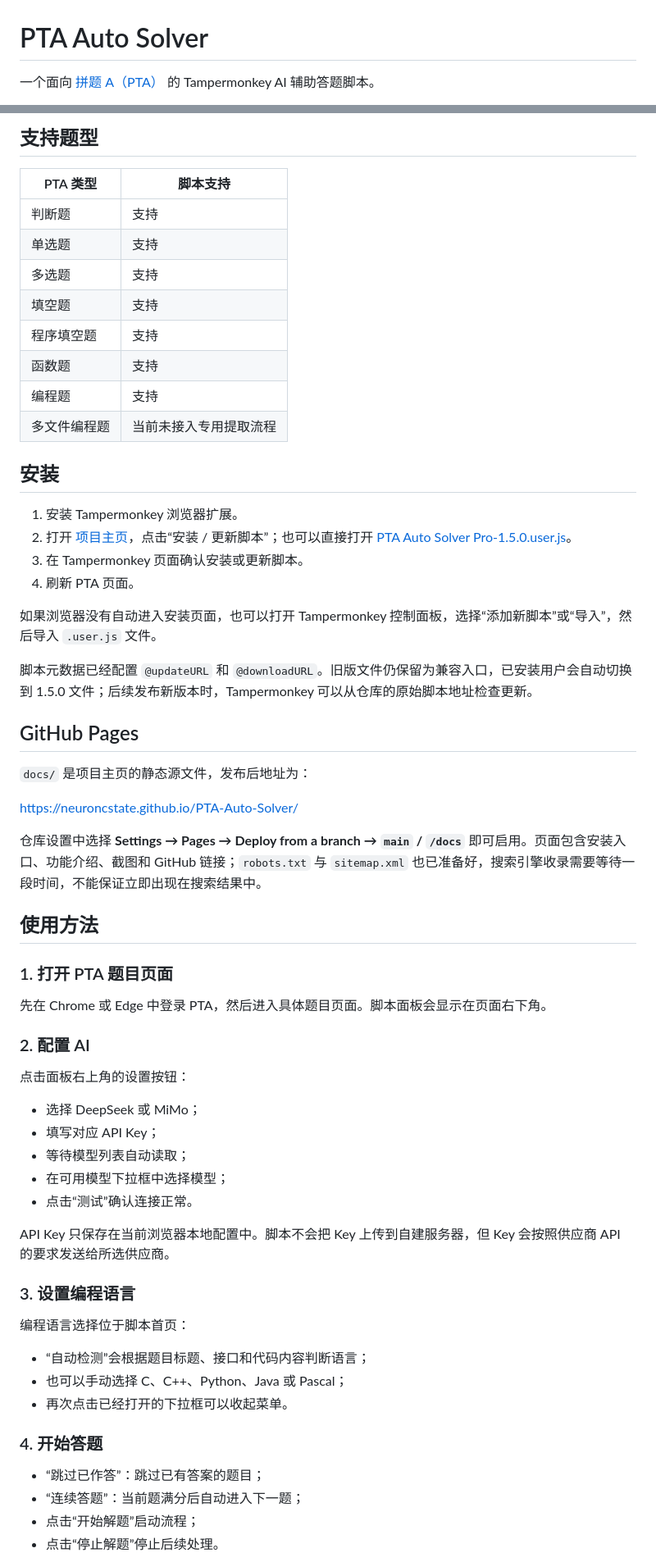
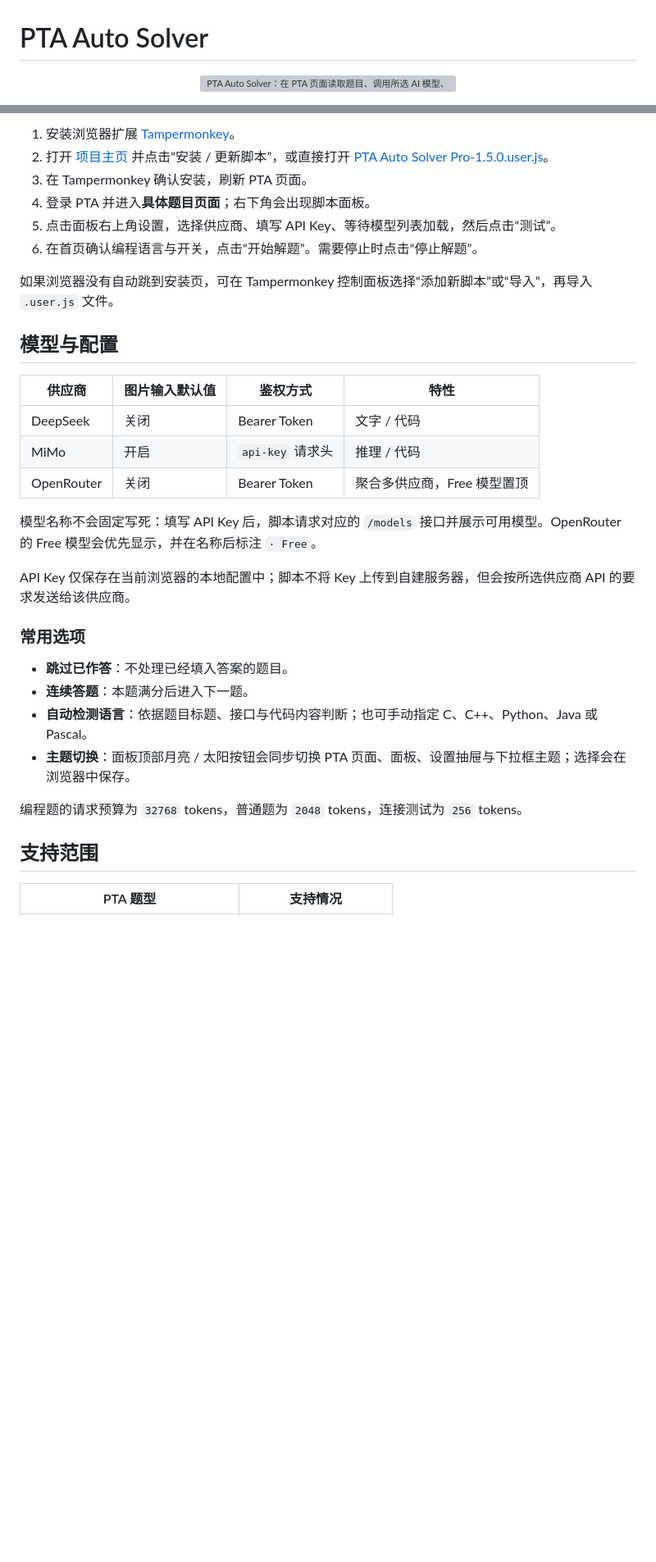
Before and after one commit to NeuronCState/PTA-Auto-Solver, a Markdown page: README.md, 2 parts joined by grey strips. Shown at 82% size. Drawn GitHub-style; blank space fills up the shorter version; grey boxes are pictures that could not be loaded.

```diff
--- a/README.md
+++ b/README.md
@@ -1,4 +1,6 @@
 # PTA Auto Solver
 
-一个面向 [拼题 A（PTA）](https://pintia.cn/) 的 Tampermonkey AI 辅助答题脚本。
+<p align="center">
+  <img src="./assets/readme/hero.svg" width="100%" alt="PTA Auto Solver：在 PTA 页面读取题目、调用所选 AI 模型、写入答案并跟踪评分。">
+</p>
 
@@ -45,66 +43,35 @@
 
-## 支持题型
+1. 安装浏览器扩展 [Tampermonkey](https://www.tampermonkey.net/)。
+2. 打开 [项目主页](https://neuroncstate.github.io/PTA-Auto-Solver/) 并点击“安装 / 更新脚本”，或直接打开 [PTA Auto Solver Pro-1.5.0.user.js](./PTA%20Auto%20Solver%20Pro-1.5.0.user.js)。
+3. 在 Tampermonkey 确认安装，刷新 PTA 页面。
+4. 登录 PTA 并进入**具体题目页面**；右下角会出现脚本面板。
+5. 点击面板右上角设置，选择供应商、填写 API Key、等待模型列表加载，然后点击“测试”。
+6. 在首页确认编程语言与开关，点击“开始解题”。需要停止时点击“停止解题”。
 
-| PTA 类型 | 脚本支持 |
+如果浏览器没有自动跳到安装页，可在 Tampermonkey 控制面板选择“添加新脚本”或“导入”，再导入 `.user.js` 文件。
+
+## 模型与配置
+
+| 供应商 | 图片输入默认值 | 鉴权方式 | 特性 |
+| --- | --- | --- | --- |
+| DeepSeek | 关闭 | Bearer Token | 文字 / 代码 |
+| MiMo | 开启 | `api-key` 请求头 | 推理 / 代码 |
+| OpenRouter | 关闭 | Bearer Token | 聚合多供应商，Free 模型置顶 |
+
+模型名称不会固定写死：填写 API Key 后，脚本请求对应的 `/models` 接口并展示可用模型。OpenRouter 的 Free 模型会优先显示，并在名称后标注 `· Free`。
+
+API Key 仅保存在当前浏览器的本地配置中；脚本不将 Key 上传到自建服务器，但会按所选供应商 API 的要求发送给该供应商。
+
+### 常用选项
+
+- **跳过已作答**：不处理已经填入答案的题目。
+- **连续答题**：本题满分后进入下一题。
+- **自动检测语言**：依据题目标题、接口与代码内容判断；也可手动指定 C、C++、Python、Java 或 Pascal。
+- **主题切换**：面板顶部月亮 / 太阳按钮会同步切换 PTA 页面、面板、设置抽屉与下拉框主题；选择会在浏览器中保存。
+
+编程题的请求预算为 `32768` tokens，普通题为 `2048` tokens，连接测试为 `256` tokens。
+
+## 支持范围
+
+| PTA 题型 | 支持情况 |
 | --- | --- |
-| 判断题 | 支持 |
-| 单选题 | 支持 |
-| 多选题 | 支持 |
-| 填空题 | 支持 |
-| 程序填空题 | 支持 |
-| 函数题 | 支持 |
-| 编程题 | 支持 |
-| 多文件编程题 | 当前未接入专用提取流程 |
-
-## 安装
-
-1. 安装 Tampermonkey 浏览器扩展。
-2. 打开 [项目主页](https://neuroncstate.github.io/PTA-Auto-Solver/)，点击“安装 / 更新脚本”；也可以直接打开 [PTA Auto Solver Pro-1.5.0.user.js](./PTA%20Auto%20Solver%20Pro-1.5.0.user.js)。
-3. 在 Tampermonkey 页面确认安装或更新脚本。
-4. 刷新 PTA 页面。
-
-如果浏览器没有自动进入安装页面，也可以打开 Tampermonkey 控制面板，选择“添加新脚本”或“导入”，然后导入 `.user.js` 文件。
-
-脚本元数据已经配置 `@updateURL` 和 `@downloadURL`。旧版文件仍保留为兼容入口，已安装用户会自动切换到 1.5.0 文件；后续发布新版本时，Tampermonkey 可以从仓库的原始脚本地址检查更新。
-
-## GitHub Pages
-
-`docs/` 是项目主页的静态源文件，发布后地址为：
-
-<https://neuroncstate.github.io/PTA-Auto-Solver/>
-
-仓库设置中选择 **Settings → Pages → Deploy from a branch → `main` / `/docs`** 即可启用。页面包含安装入口、功能介绍、截图和 GitHub 链接；`robots.txt` 与 `sitemap.xml` 也已准备好，搜索引擎收录需要等待一段时间，不能保证立即出现在搜索结果中。
-
-## 使用方法
-
-### 1. 打开 PTA 题目页面
-
-先在 Chrome 或 Edge 中登录 PTA，然后进入具体题目页面。脚本面板会显示在页面右下角。
-
-### 2. 配置 AI
-
-点击面板右上角的设置按钮：
-
-- 选择 DeepSeek 或 MiMo；
-- 填写对应 API Key；
-- 等待模型列表自动读取；
-- 在可用模型下拉框中选择模型；
-- 点击“测试”确认连接正常。
-
-API Key 只保存在当前浏览器本地配置中。脚本不会把 Key 上传到自建服务器，但 Key 会按照供应商 API 的要求发送给所选供应商。
-
-### 3. 设置编程语言
-
-编程语言选择位于脚本首页：
-
-- “自动检测”会根据题目标题、接口和代码内容判断语言；
-- 也可以手动选择 C、C++、Python、Java 或 Pascal；
-- 再次点击已经打开的下拉框可以收起菜单。
-
-### 4. 开始答题
-
-- “跳过已作答”：跳过已有答案的题目；
-- “连续答题”：当前题满分后自动进入下一题；
-- 点击“开始解题”启动流程；
-- 点击“停止解题”停止后续处理。
-
```
Also changed, not shown: other parts of README.md (+57 -83 lines).
